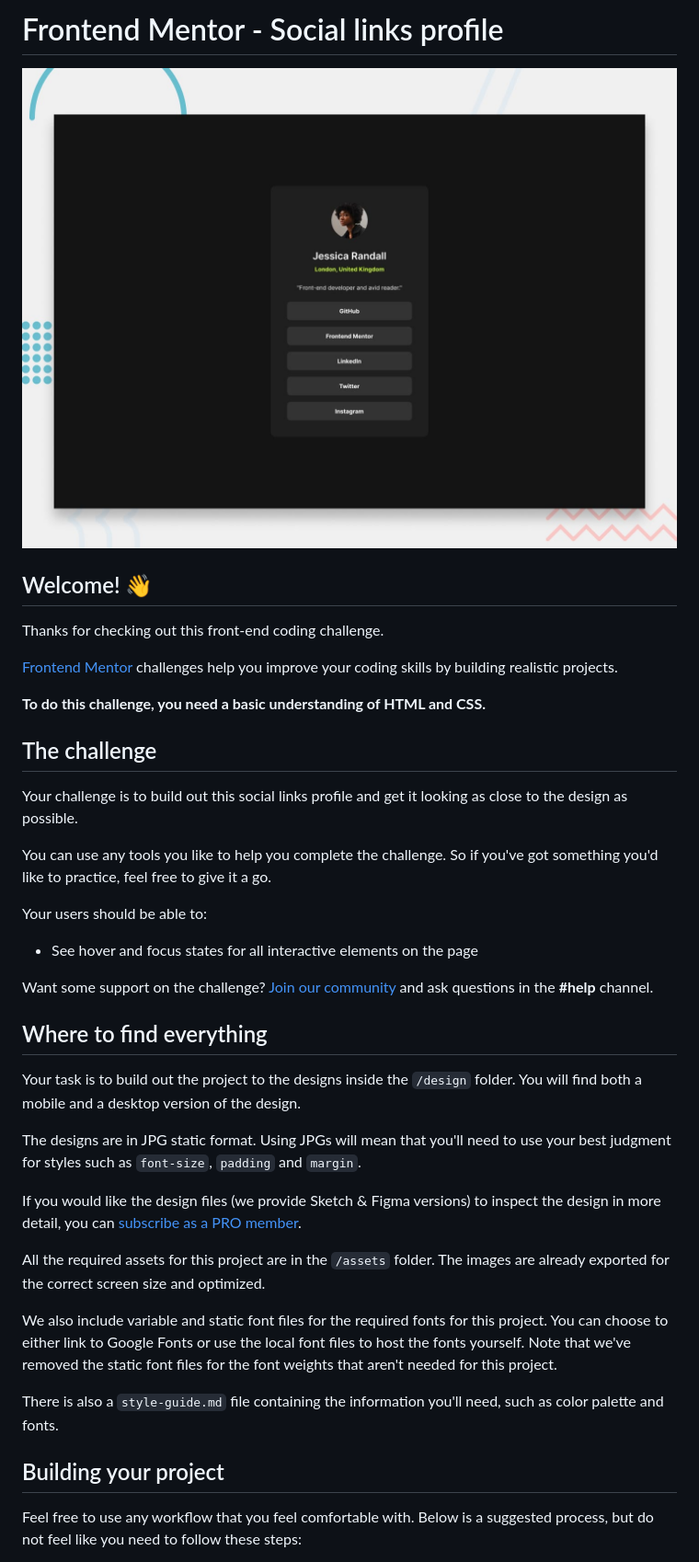
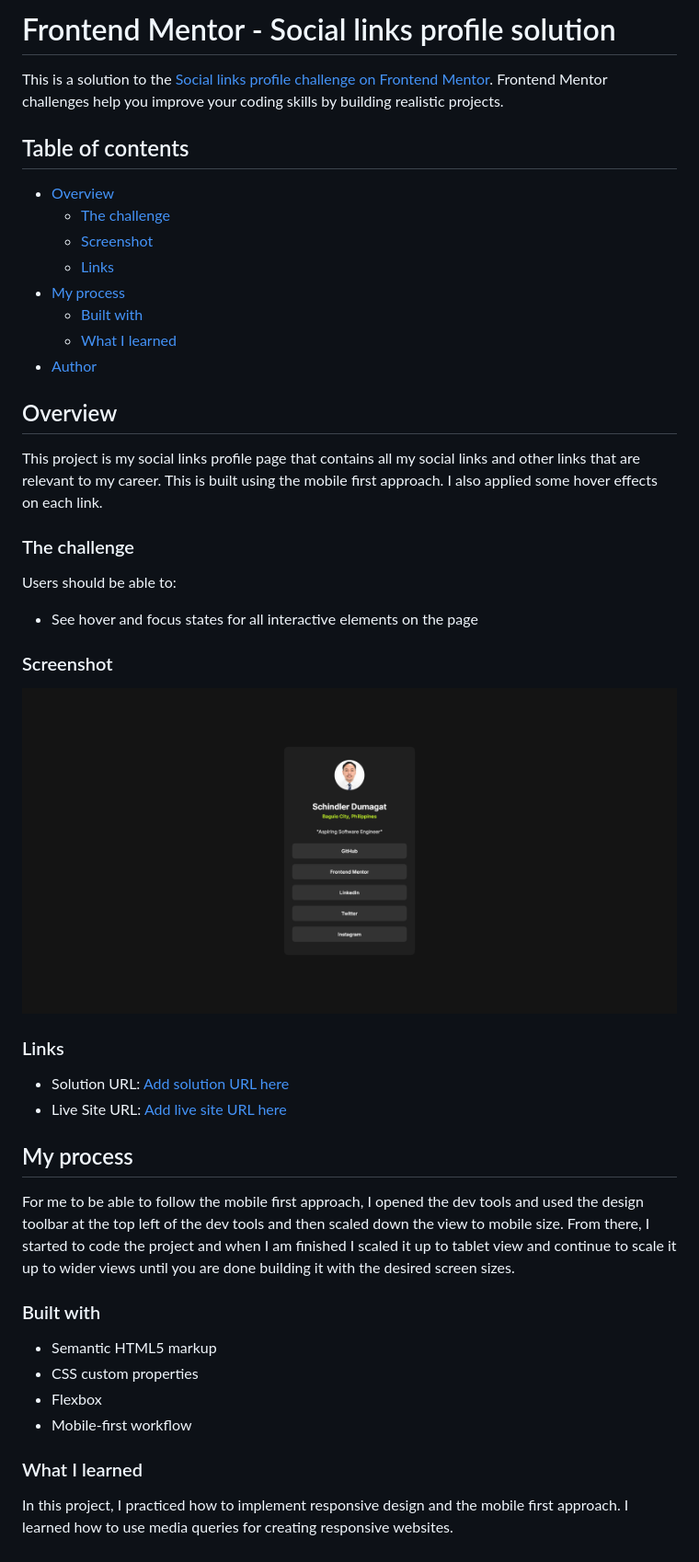
Before and after one commit to schindlerdumagat/social-links-profile, a Markdown page: README.md, the part around the change printed below. Shown: that part at 92% size. Rendered like a GitHub page; pictures changed too: social-links-profile.png (added).

```diff
--- a/README.md
+++ b/README.md
@@ -1,42 +1,49 @@
-# Frontend Mentor - Social links profile
+# Frontend Mentor - Social links profile solution
 
-![Design preview for the Social links profile coding challenge](./preview.jpg)
+This is a solution to the [Social links profile challenge on Frontend Mentor](https://www.frontendmentor.io/challenges/social-links-profile-UG32l9m6dQ). Frontend Mentor challenges help you improve your coding skills by building realistic projects.
 
-## Welcome! 👋
+## Table of contents
 
-Thanks for checking out this front-end coding challenge.
+- [Overview](#overview)
+  - [The challenge](#the-challenge)
+  - [Screenshot](#screenshot)
+  - [Links](#links)
+- [My process](#my-process)
+  - [Built with](#built-with)
+  - [What I learned](#what-i-learned)
+- [Author](#author)
 
-[Frontend Mentor](https://www.frontendmentor.io) challenges help you improve your coding skills by building realistic projects.
+## Overview
 
-**To do this challenge, you need a basic understanding of HTML and CSS.**
+This project is my social links profile page that contains all my social links and other links that are relevant to my career. This is built using the mobile first approach. I also applied some hover effects on each link.
 
-## The challenge
+### The challenge
 
-Your challenge is to build out this social links profile and get it looking as close to the design as possible.
-
-You can use any tools you like to help you complete the challenge. So if you've got something you'd like to practice, feel free to give it a go.
-
-Your users should be able to:
+Users should be able to:
 
 - See hover and focus states for all interactive elements on the page
 
-Want some support on the challenge? [Join our community](https://www.frontendmentor.io/community) and ask questions in the **#help** channel.
+### Screenshot
 
-## Where to find everything
+![](./social-links-profile.png)
 
-Your task is to build out the project to the designs inside the `/design` folder. You will find both a mobile and a desktop version of the design.
+### Links
 
-The designs are in JPG static format. Using JPGs will mean that you'll need to use your best judgment for styles such as `font-size`, `padding` and `margin`.
+- Solution URL: [Add solution URL here](https://www.frontendmentor.io/solutions/responsive-social-links-profile-using-media-queries-with-animations-DmuQTJQxwV)
+- Live Site URL: [Add live site URL here](https://schindlerdumagat.github.io/social-links-profile/)
 
-If you would like the design files (we provide Sketch & Figma versions) to inspect the design in more detail, you can [subscribe as a PRO member](https://www.frontendmentor.io/pro).
+## My process
 
-All the required assets for this project are in the `/assets` folder. The images are already exported for the correct screen size and optimized.
+For me to be able to follow the mobile first approach, I opened the dev tools and used the design toolbar at the top left of the dev tools and then scaled down the view to mobile size. From there, I started to code the project and when I am finished I scaled it up to tablet view and continue to scale it up to wider views until you are done building it with the desired screen sizes.
 
-We also include variable and static font files for the required fonts for this project. You can choose to either link to Google Fonts or use the local font files to host the fonts yourself. Note that we've removed the static font files for the font weights that aren't needed for this project.
+### Built with
 
-There is also a `style-guide.md` file containing the information you'll need, such as color palette and fonts.
+- Semantic HTML5 markup
+- CSS custom properties
+- Flexbox
+- Mobile-first workflow
 
-## Building your project
+### What I learned
 
-Feel free to use any workflow that you feel comfortable with. Below is a suggested process, but do not feel like you need to follow these steps:
+In this project, I practiced how to implement responsive design and the mobile first approach. I learned how to use media queries for creating responsive websites.
 
```
Also changed, not shown: other parts of README.md (+17 -47 lines), README-template.md (deleted, +0 -110 lines).
